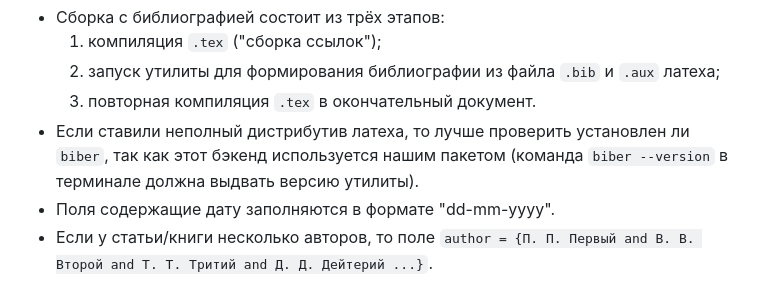
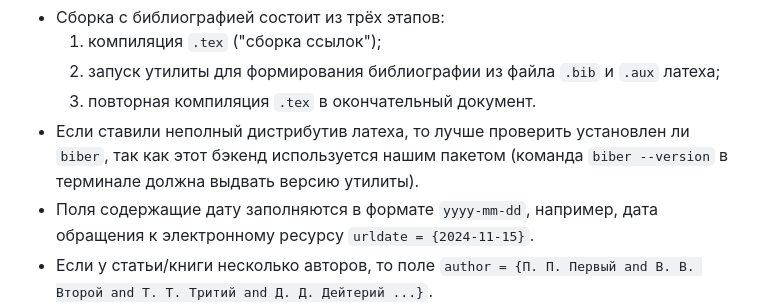
Before and after one commit to CatInCosmicSpace/latex-template, a Markdown page: docs/README.md, the part around the change. Rendered like a GitHub page.

Commit message:
Fix: date order yyyy-mm-dd instead of dd-mm-yyyy

```diff
--- a/docs/README.md
+++ b/docs/README.md
@@ -157,7 +157,7 @@
 	2. запуск утилиты для формирования библиографии из файла `.bib` и `.aux` латеха;
 	3. повторная компиляция `.tex` в окончательный документ.
 * Если ставили неполный дистрибутив латеха, то лучше проверить установлен ли `biber`, так как этот бэкенд используется нашим пакетом (команда `biber --version` в терминале должна выдвать версию утилиты).
-* Поля содержащие дату заполняются в формате "dd-mm-yyyy".
+* Поля содержащие дату заполняются в формате `yyyy-mm-dd`, например, дата обращения к электронному ресурсу `urldate = {2024-11-15}`.
 * Если у статьи/книги несколько авторов, то поле `author = {П. П. Первый and В. В. Второй and Т. Т. Тритий and Д. Д. Дейтерий ...}`.
 * ФИО автора записываются в формате "Имя Отчество Фамилия", причём пробелы между именем и отчеством (или их инициалами) обязательны.
 
```
